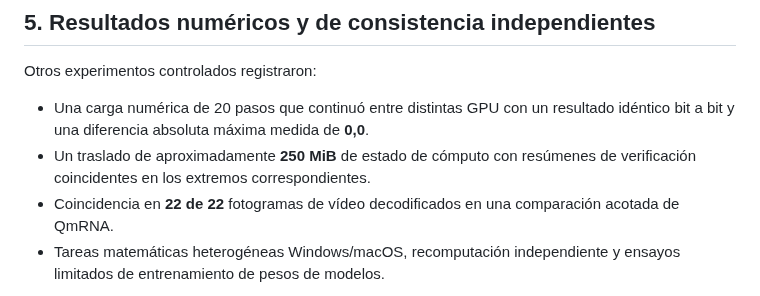
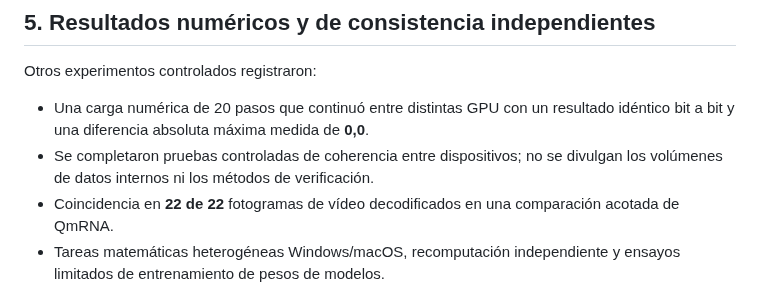
Before and after one commit to yuyu19761121/q-framework, a Markdown page: whitepaper/Q-Framework-v1.0-RC4.3-ES.md, the part around the change. Rendered like a GitHub page.

Commit message:
security: withhold private computation-state evidence particulars

```diff
--- a/whitepaper/Q-Framework-v1.0-RC4.3-ES.md
+++ b/whitepaper/Q-Framework-v1.0-RC4.3-ES.md
@@ -55,7 +55,7 @@ Se trata de una medición de **producción de vídeo de extremo a extremo**, no
 Otros experimentos controlados registraron:
 
 - Una carga numérica de 20 pasos que continuó entre distintas GPU con un resultado idéntico bit a bit y una diferencia absoluta máxima medida de **0,0**.
-- Un traslado de aproximadamente **250 MiB** de estado de cómputo con resúmenes de verificación coincidentes en los extremos correspondientes.
+- Se completaron pruebas controladas de coherencia entre dispositivos; no se divulgan los volúmenes de datos internos ni los métodos de verificación.
 - Coincidencia en **22 de 22** fotogramas de vídeo decodificados en una comparación acotada de QmRNA.
 - Tareas matemáticas heterogéneas Windows/macOS, recomputación independiente y ensayos limitados de entrenamiento de pesos de modelos.
 
```
